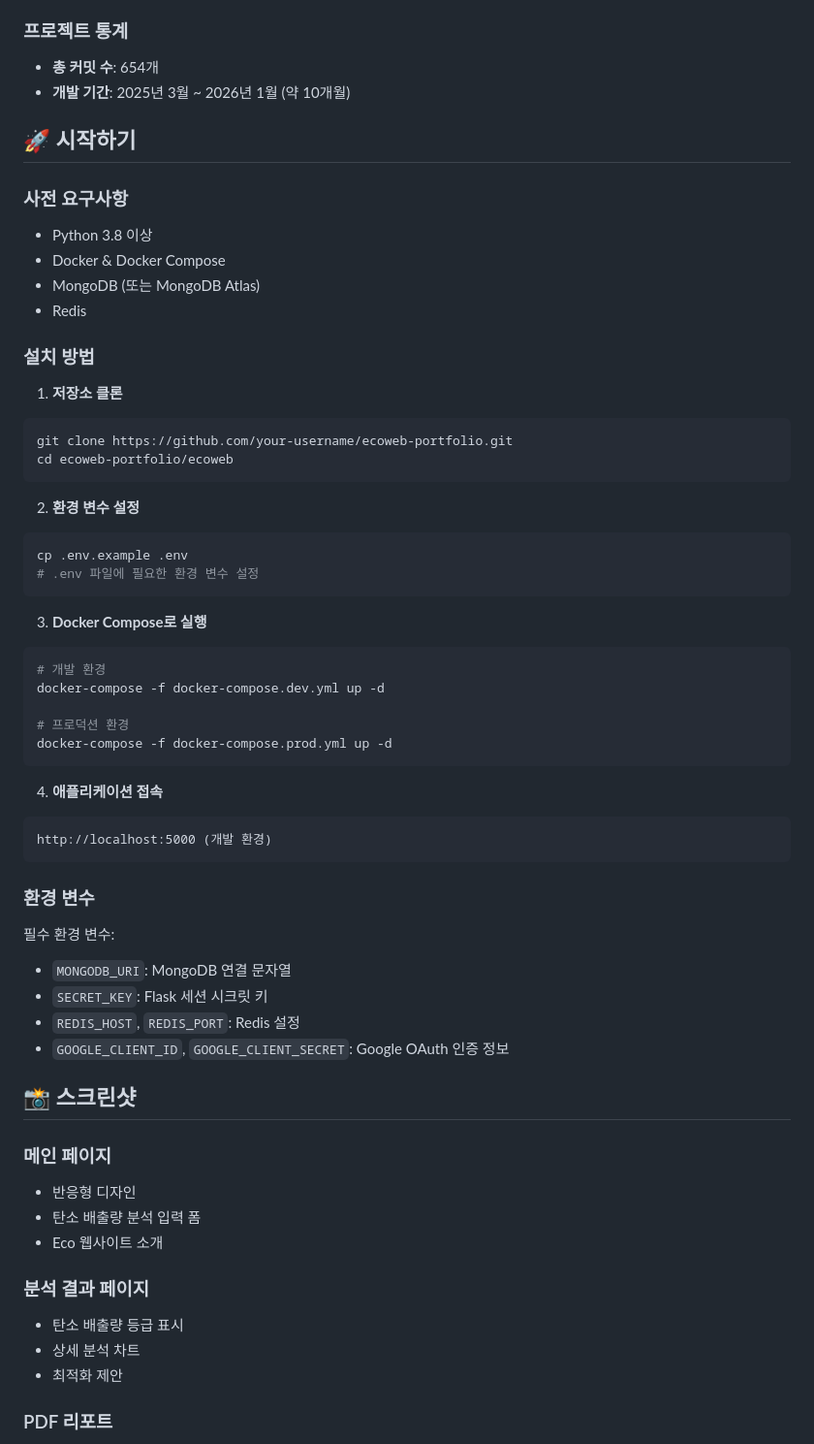
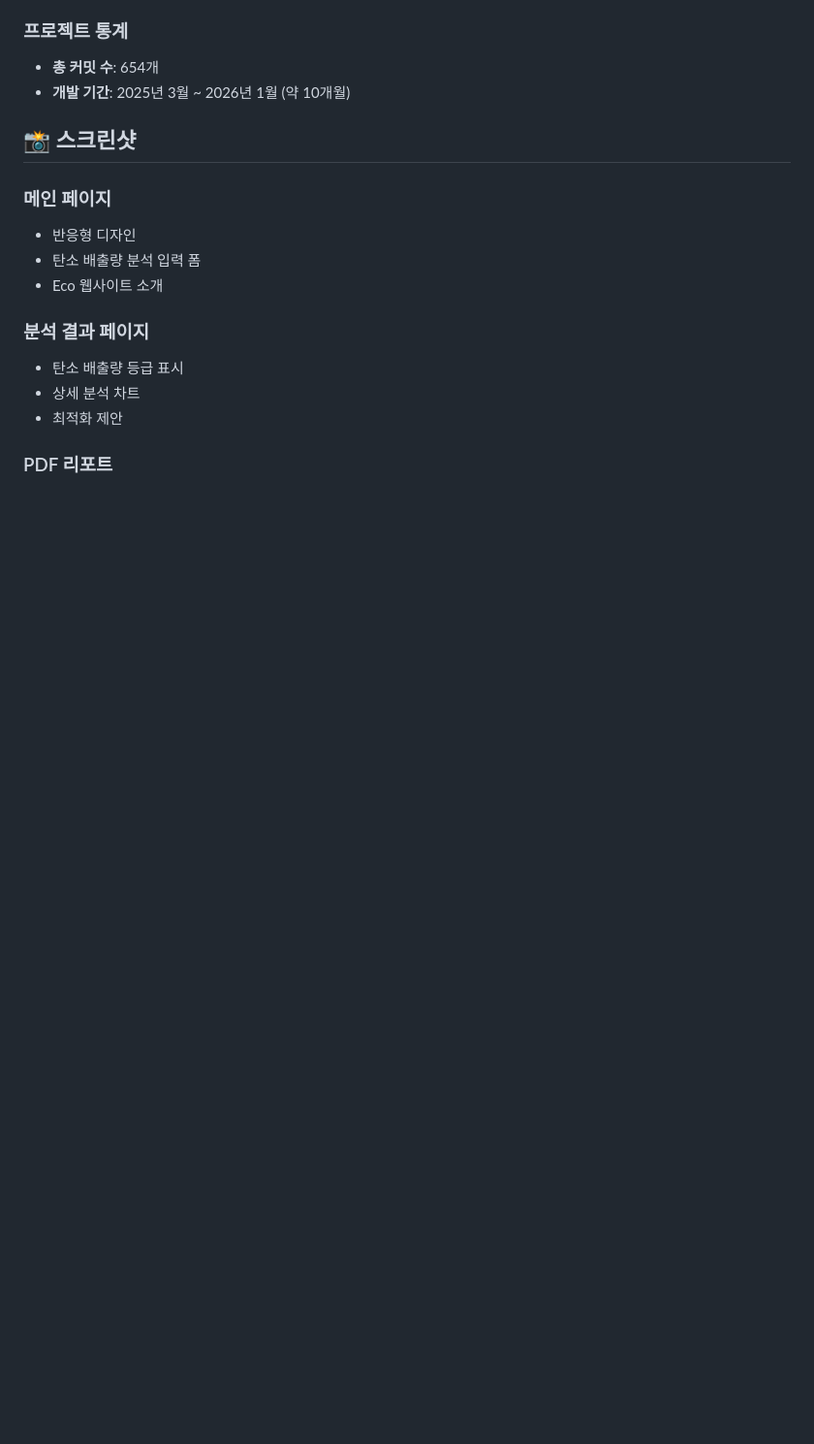
Before and after one commit to M1nKyu/myProject01, a Markdown page: README.md, the part around the change. Shown at 97% size. Rendered like a GitHub page; blank space fills up the shorter version.

````diff
--- a/README.md
+++ b/README.md
@@ -173,54 +173,6 @@ ecoweb/
 - **총 커밋 수**: 654개
 - **개발 기간**: 2025년 3월 ~ 2026년 1월 (약 10개월)
 
-
-
-## 🚀 시작하기
-
-### 사전 요구사항
-- Python 3.8 이상
-- Docker & Docker Compose
-- MongoDB (또는 MongoDB Atlas)
-- Redis
-
-### 설치 방법
-
-1. **저장소 클론**
-```bash
-git clone https://github.com/your-username/ecoweb-portfolio.git
-cd ecoweb-portfolio/ecoweb
-```
-
-2. **환경 변수 설정**
-```bash
-cp .env.example .env
-# .env 파일에 필요한 환경 변수 설정
-```
-
-3. **Docker Compose로 실행**
-```bash
-# 개발 환경
-docker-compose -f docker-compose.dev.yml up -d
-
-# 프로덕션 환경
-docker-compose -f docker-compose.prod.yml up -d
-```
-
-4. **애플리케이션 접속**
-```
-http://localhost:5000 (개발 환경)
-```
-
-### 환경 변수
-
-필수 환경 변수:
-- `MONGODB_URI`: MongoDB 연결 문자열
-- `SECRET_KEY`: Flask 세션 시크릿 키
-- `REDIS_HOST`, `REDIS_PORT`: Redis 설정
-- `GOOGLE_CLIENT_ID`, `GOOGLE_CLIENT_SECRET`: Google OAuth 인증 정보
-
-
-
 ## 📸 스크린샷
 
 ### 메인 페이지
````
